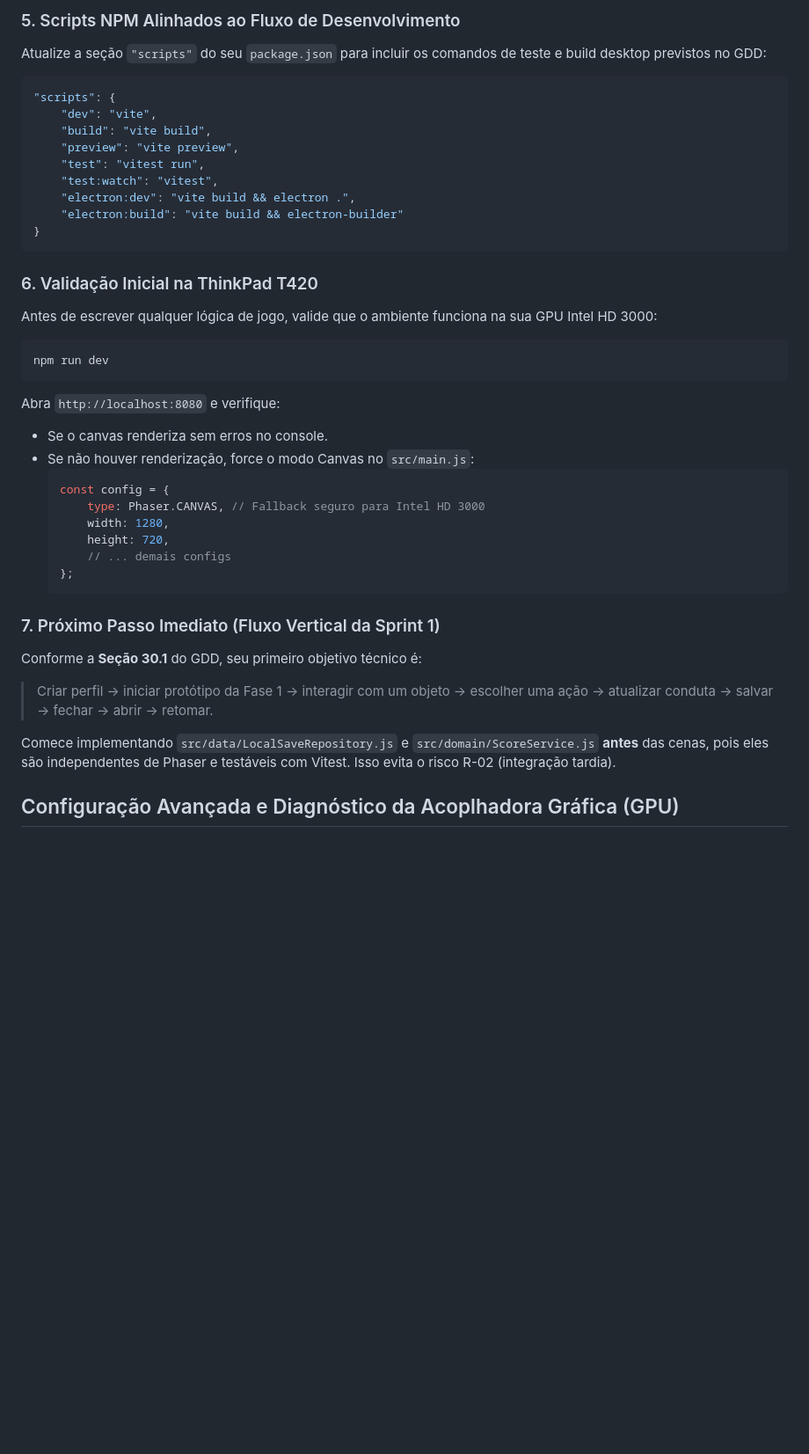
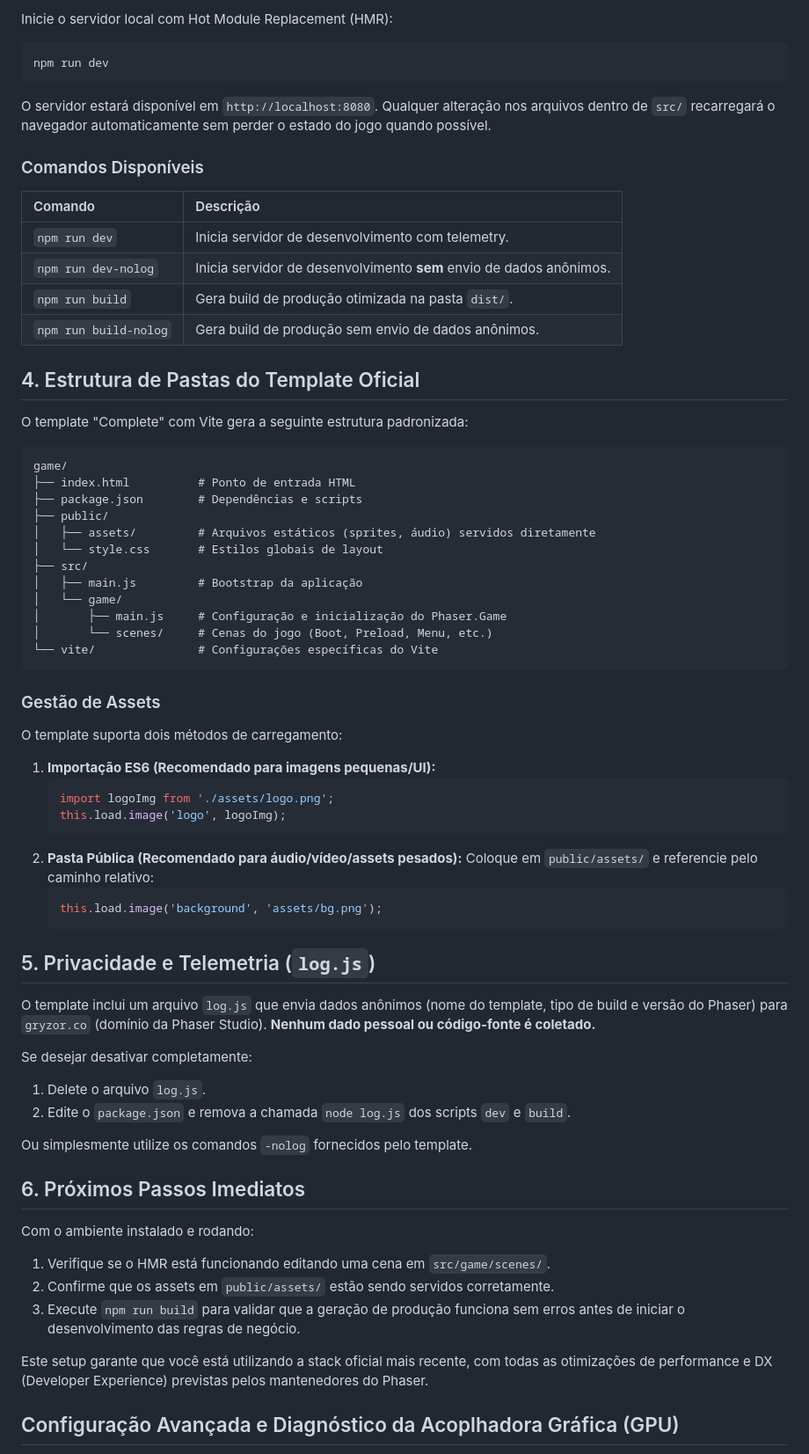
Before and after one commit to becari98/game-phaser, a Markdown page: Guia Prático de Implementação de Jogos Phaser em Linux Mint_ Da Configuração do Ambiente à Execução Final na ThinkPad T420.md, the part around one of its changes. Shown at 88% size. GitHub-like rendering; blank space fills up the shorter version.

````diff
--- a/Guia Prático de Implementação de Jogos Phaser em Linux Mint_ Da Configuração do Ambiente à Execução Final na ThinkPad T420.md
+++ b/Guia Prático de Implementação de Jogos Phaser em Linux Mint_ Da Configuração do Ambiente à Execução Final na ThinkPad T420.md
@@ -149,45 +107,71 @@ export default defineConfig({
-### 5. Scripts NPM Alinhados ao Fluxo de Desenvolvimento
-
-Atualize a seção `"scripts"` do seu `package.json` para incluir os comandos de teste e build desktop previstos no GDD:
-
-```json
-"scripts": {
-    "dev": "vite",
-    "build": "vite build",
-    "preview": "vite preview",
-    "test": "vitest run",
-    "test:watch": "vitest",
-    "electron:dev": "vite build && electron .",
-    "electron:build": "vite build && electron-builder"
-}
-```
-
-### 6. Validação Inicial na ThinkPad T420
-
-Antes de escrever qualquer lógica de jogo, valide que o ambiente funciona na sua GPU Intel HD 3000:
+Inicie o servidor local com Hot Module Replacement (HMR):
 
 ```bash
 npm run dev
 ```
 
-Abra `http://localhost:8080` e verifique:
--   Se o canvas renderiza sem erros no console.
--   Se não houver renderização, force o modo Canvas no `src/main.js`:
+O servidor estará disponível em `http://localhost:8080`. Qualquer alteração nos arquivos dentro de `src/` recarregará o navegador automaticamente sem perder o estado do jogo quando possível.
+
+### Comandos Disponíveis
+
+| Comando | Descrição |
+| :--- | :--- |
+| `npm run dev` | Inicia servidor de desenvolvimento com telemetry. |
+| `npm run dev-nolog` | Inicia servidor de desenvolvimento **sem** envio de dados anônimos. |
+| `npm run build` | Gera build de produção otimizada na pasta `dist/`. |
+| `npm run build-nolog` | Gera build de produção sem envio de dados anônimos. |
+
+## 4. Estrutura de Pastas do Template Oficial
+
+O template "Complete" com Vite gera a seguinte estrutura padronizada:
+
+```text
+game/
+├── index.html          # Ponto de entrada HTML
+├── package.json        # Dependências e scripts
+├── public/
+│   ├── assets/         # Arquivos estáticos (sprites, áudio) servidos diretamente
+│   └── style.css       # Estilos globais de layout
+├── src/
+│   ├── main.js         # Bootstrap da aplicação
+│   └── game/
+│       ├── main.js     # Configuração e inicialização do Phaser.Game
+│       └── scenes/     # Cenas do jogo (Boot, Preload, Menu, etc.)
+└── vite/               # Configurações específicas do Vite
+```
+
+### Gestão de Assets
+O template suporta dois métodos de carregamento:
+
+1.  **Importação ES6 (Recomendado para imagens pequenas/UI):**
     ```javascript
-    const config = {
-        type: Phaser.CANVAS, // Fallback seguro para Intel HD 3000
-        width: 1280,
-        height: 720,
-        // ... demais configs
-    };
+    import logoImg from './assets/logo.png';
+    this.load.image('logo', logoImg);
+    ```
+2.  **Pasta Pública (Recomendado para áudio/vídeo/assets pesados):**
+    Coloque em `public/assets/` e referencie pelo caminho relativo:
+    ```javascript
+    this.load.image('background', 'assets/bg.png');
     ```
 
-### 7. Próximo Passo Imediato (Fluxo Vertical da Sprint 1)
+## 5. Privacidade e Telemetria (`log.js`)
 
-Conforme a **Seção 30.1** do GDD, seu primeiro objetivo técnico é:
-> Criar perfil → iniciar protótipo da Fase 1 → interagir com um objeto → escolher uma ação → atualizar conduta → salvar → fechar → abrir → retomar.
+O template inclui um arquivo `log.js` que envia dados anônimos (nome do template, tipo de build e versão do Phaser) para `gryzor.co` (domínio da Phaser Studio). **Nenhum dado pessoal ou código-fonte é coletado.**
 
-Comece implementando `src/data/LocalSaveRepository.js` e `src/domain/ScoreService.js` **antes** das cenas, pois eles são independentes de Phaser e testáveis com Vitest. Isso evita o risco R-02 (integração tardia).
+Se desejar desativar completamente:
+1.  Delete o arquivo `log.js`.
+2.  Edite o `package.json` e remova a chamada `node log.js` dos scripts `dev` e `build`.
+
+Ou simplesmente utilize os comandos `-nolog` fornecidos pelo template.
+
+## 6. Próximos Passos Imediatos
+
+Com o ambiente instalado e rodando:
+1.  Verifique se o HMR está funcionando editando uma cena em `src/game/scenes/`.
+2.  Confirme que os assets em `public/assets/` estão sendo servidos corretamente.
+3.  Execute `npm run build` para validar que a geração de produção funciona sem erros antes de iniciar o desenvolvimento das regras de negócio.
+
+Este setup garante que você está utilizando a stack oficial mais recente, com todas as otimizações de performance e DX (Developer Experience) previstas pelos mantenedores do Phaser.
 
 ## Configuração Avançada e Diagnóstico da Acoplhadora Gráfica (GPU)
 
````
Also changed, not shown: other parts of Guia Prático de Implementação de Jogos Phaser em Linux Mint_ Da Configuração do Ambiente à Execução Final na ThinkPad T420.md (+24 -66 lines).
